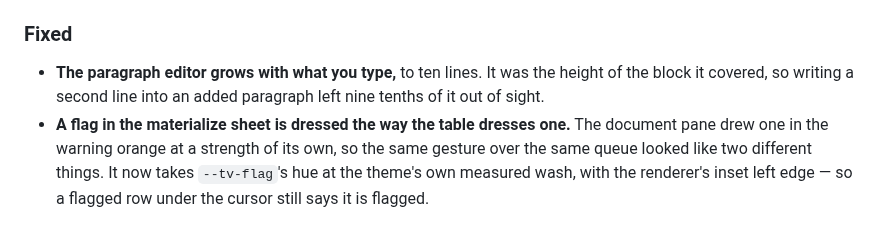
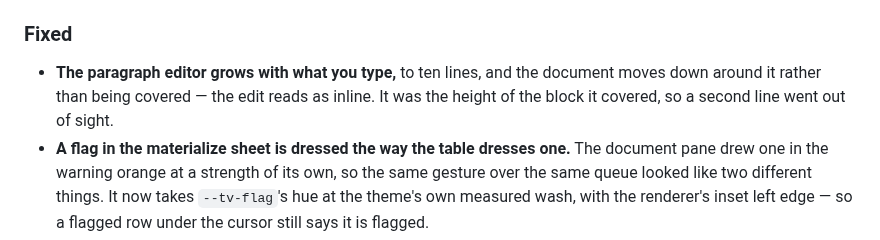
Before and after one commit to rails-to-cosmos/glance, a Markdown page: CHANGELOG.md, the part around the change. GitHub-like rendering.

Commit message:
Say inline in the changelog line for it
Co-Authored-By: Claude Opus 5 (1M context) <noreply@anthropic.com>

```diff
--- a/CHANGELOG.md
+++ b/CHANGELOG.md
@@ -27,9 +27,10 @@ section groups a feature arc, and its date is that arc's last commit.
   refuses and names `RET`, which opens it.
 
 ### Fixed
-- **The paragraph editor grows with what you type,** to ten lines. It was the
-  height of the block it covered, so writing a second line into an added
-  paragraph left nine tenths of it out of sight.
+- **The paragraph editor grows with what you type,** to ten lines, and the
+  document moves down around it rather than being covered — the edit reads as
+  inline. It was the height of the block it covered, so a second line went out
+  of sight.
 - **A flag in the materialize sheet is dressed the way the table dresses one.**
   The document pane drew one in the warning orange at a strength of its own,
   so the same gesture over the same queue looked like two different things.
```
